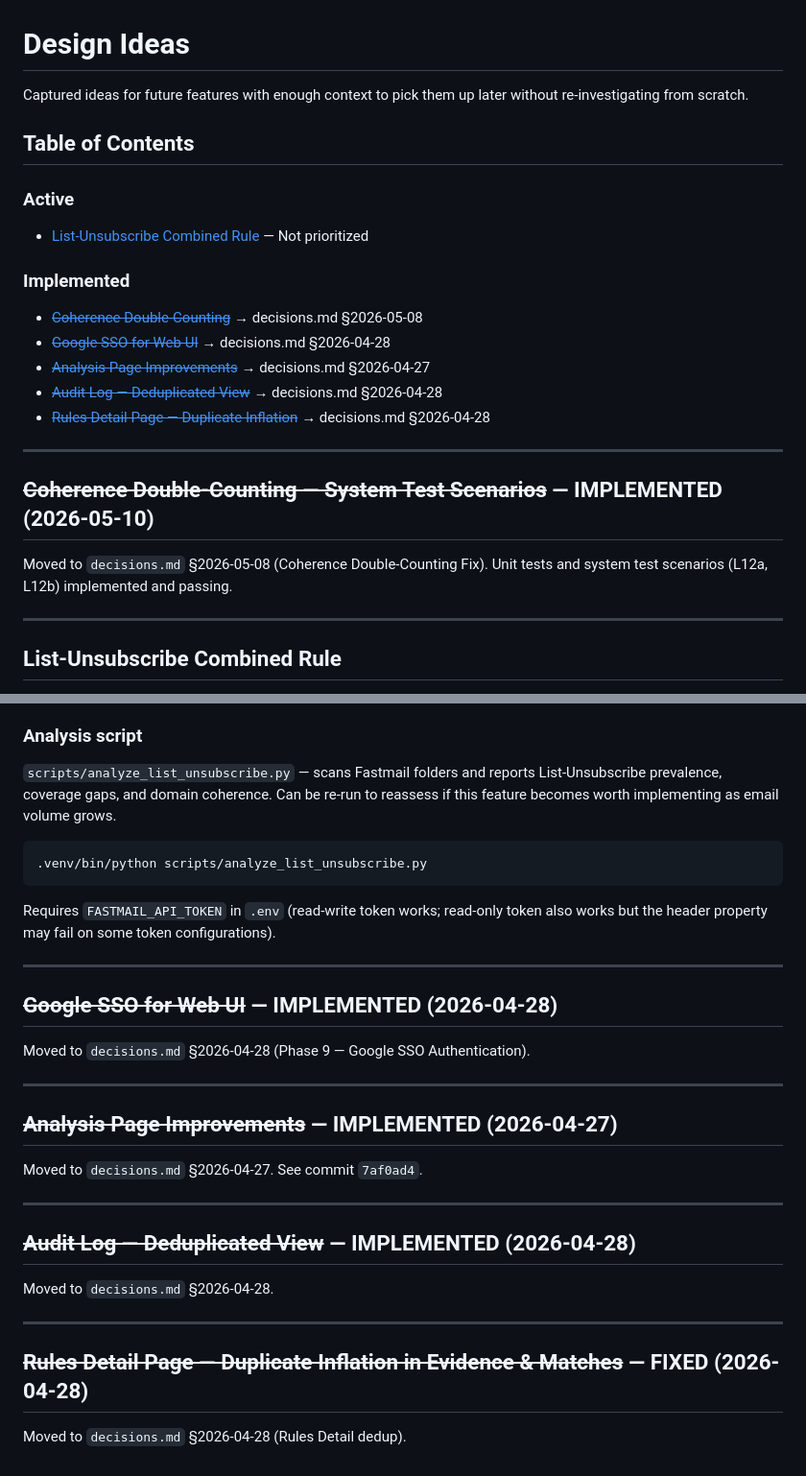
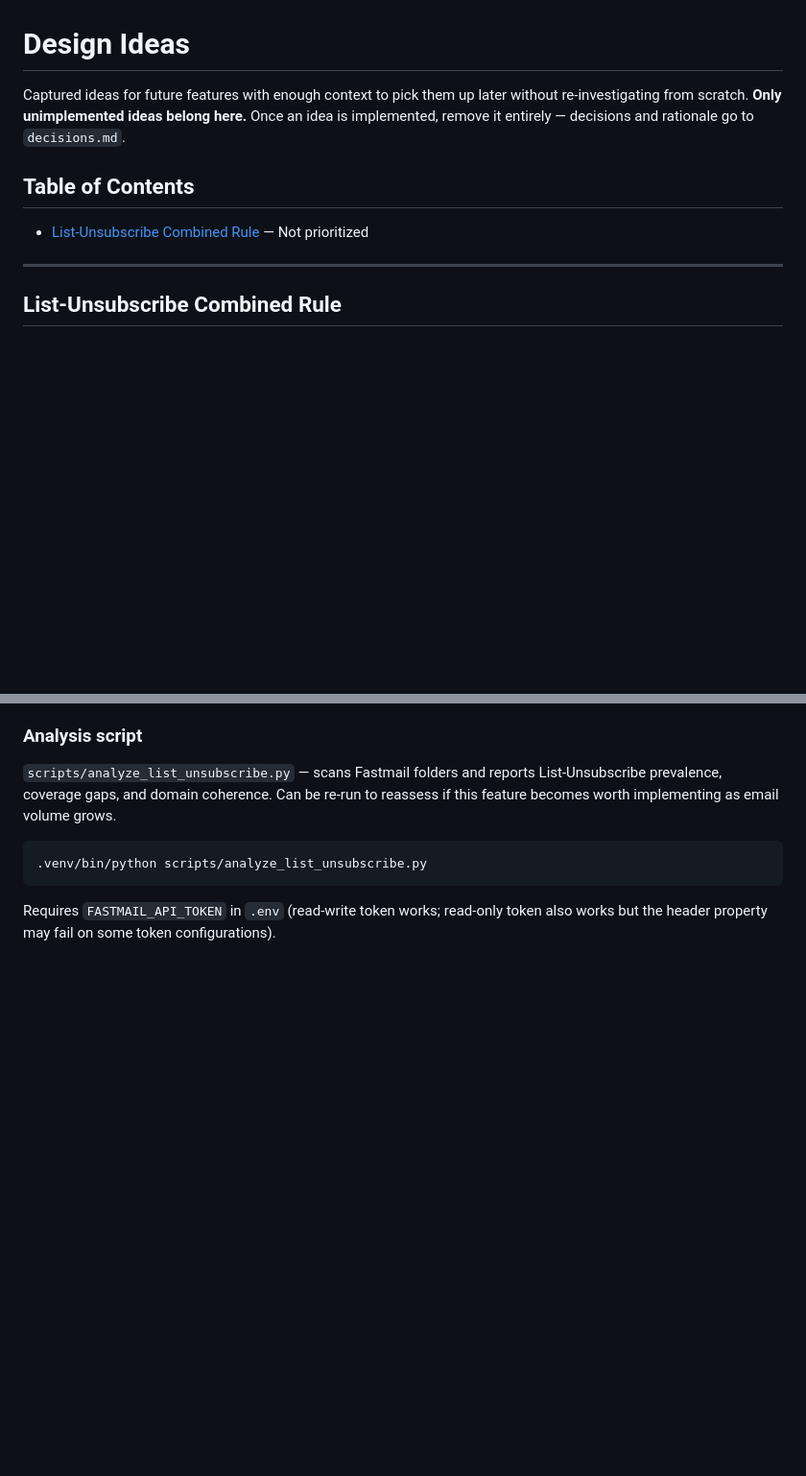
Before and after one commit to wleggette/mailsort, a Markdown page: docs/dev/design-ideas.md, 2 parts joined by grey strips. Shown at 96% size. GitHub-like rendering; blank space fills up the shorter version.

Commit message:
docs: remove implemented stubs from design-ideas, update rule
- design-ideas.md now contains only unimplemented ideas (List-Unsubscribe).
  All implemented stubs removed entirely.
- .windsurf/rules/general.md: clarified that implemented ideas must be deleted
  from design-ideas.md with no stubs or pointers left behind.

```diff
--- a/docs/dev/design-ideas.md
+++ b/docs/dev/design-ideas.md
@@ -1,26 +1,13 @@
 # Design Ideas
 
 Captured ideas for future features with enough context to pick them up later
-without re-investigating from scratch.
+without re-investigating from scratch. **Only unimplemented ideas belong here.**
+Once an idea is implemented, remove it entirely — decisions and rationale go to
+`decisions.md`.
 
 ## Table of Contents
 
-### Active
 - [List-Unsubscribe Combined Rule](#list-unsubscribe-combined-rule) — Not prioritized
-
-### Implemented
-- [~~Coherence Double-Counting~~](#coherence-double-counting--system-test-scenarios--implemented-2026-05-10) → decisions.md §2026-05-08
-- [~~Google SSO for Web UI~~](#google-sso-for-web-ui--implemented-2026-04-28) → decisions.md §2026-04-28
-- [~~Analysis Page Improvements~~](#analysis-page-improvements--implemented-2026-04-27) → decisions.md §2026-04-27
-- [~~Audit Log — Deduplicated View~~](#audit-log--deduplicated-view--implemented-2026-04-28) → decisions.md §2026-04-28
-- [~~Rules Detail Page — Duplicate Inflation~~](#rules-detail-page--duplicate-inflation-in-evidence--matches--fixed-2026-04-28) → decisions.md §2026-04-28
-
----
-
-## ~~Coherence Double-Counting — System Test Scenarios~~ — IMPLEMENTED (2026-05-10)
-
-Moved to `decisions.md` §2026-05-08 (Coherence Double-Counting Fix).
-Unit tests and system test scenarios (L12a, L12b) implemented and passing.
 
 ---
 
@@ -119,27 +106,3 @@ to reassess if this feature becomes worth implementing as email volume grows.
 
 Requires `FASTMAIL_API_TOKEN` in `.env` (read-write token works; read-only
 token also works but the header property may fail on some token configurations).
-
----
-
-## ~~Google SSO for Web UI~~ — IMPLEMENTED (2026-04-28)
-
-Moved to `decisions.md` §2026-04-28 (Phase 9 — Google SSO Authentication).
-
----
-
-## ~~Analysis Page Improvements~~ — IMPLEMENTED (2026-04-27)
-
-Moved to `decisions.md` §2026-04-27. See commit `7af0ad4`.
-
----
-
-## ~~Audit Log — Deduplicated View~~ — IMPLEMENTED (2026-04-28)
-
-Moved to `decisions.md` §2026-04-28.
-
----
-
-## ~~Rules Detail Page — Duplicate Inflation in Evidence & Matches~~ — FIXED (2026-04-28)
-
-Moved to `decisions.md` §2026-04-28 (Rules Detail dedup).
```
Also changed, not shown: .windsurf/rules/general.md (+2 -2 lines).
